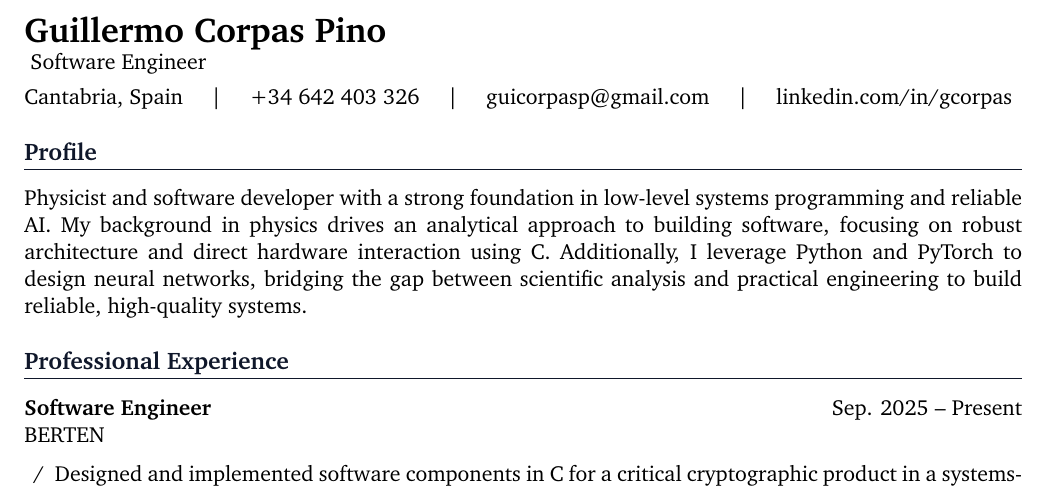
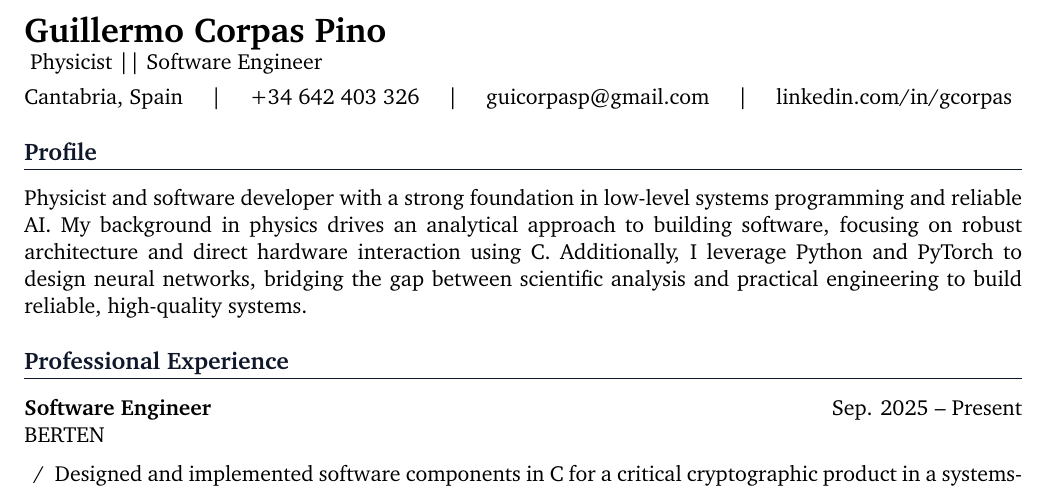
Before and after one commit to gcpino/gcpino.github.io, a LaTeX document (main.tex): part of the page, cut so that both start at the same text. Compiled offline with pdfLaTeX.

Commit message:
Update cv.pdf and main.tex with new narrative

```diff
--- a/main.tex
+++ b/main.tex
@@ -23,7 +23,7 @@
 
 {\LARGE \textbf{Guillermo Corpas Pino}}\\
 \vspace{4pt}
-Software Engineer\\
+Physicist || Software Engineer\\
 Cantabria, Spain \quad | \quad +34 642 403 326 \quad | \quad
 \href{mailto:guicorpasp@gmail.com}{guicorpasp@gmail.com} \quad | \quad
 \href{https://www.linkedin.com/in/gcorpas}{linkedin.com/in/gcorpas}
```
Also changed, not shown: cv.pdf.
